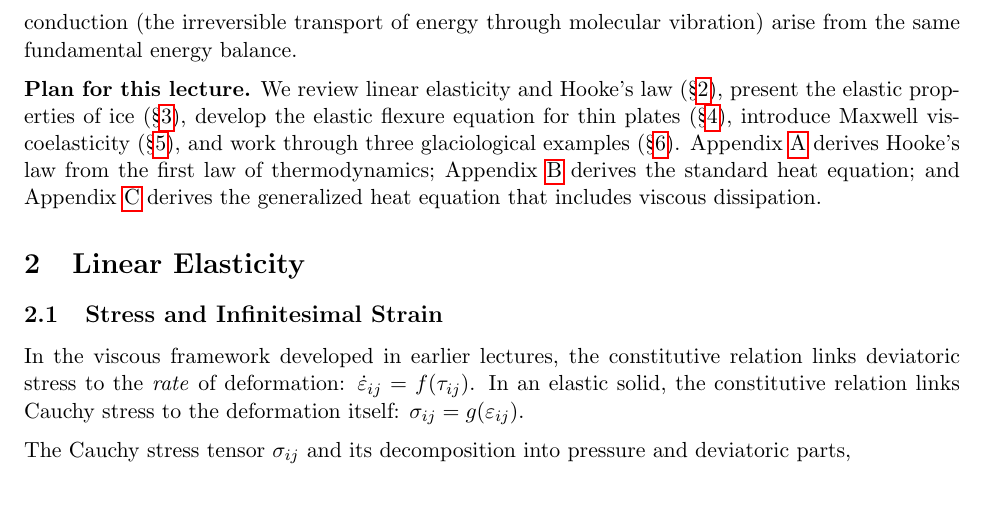
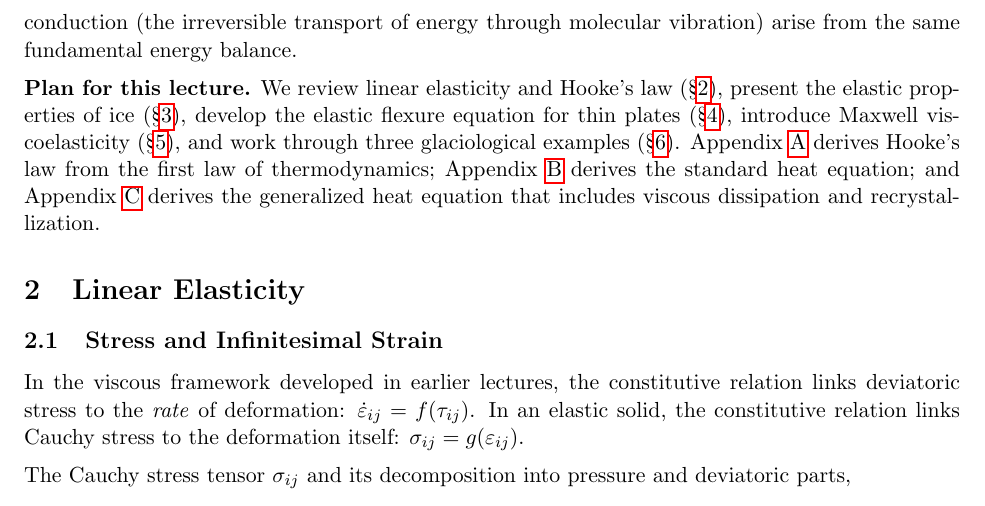
Before and after one commit to bminchew/courses_glacier_dynamics, a LaTeX document (2026/lecture_notes/latex/ice_rheology_part2/ice_rheology_part2.tex): part of page 2 of 26, cut so that both start at the same text. Compiled offline with pdfLaTeX.

Commit message:
update lecture plan to mention recrystallization; add executed notebook
Co-Authored-By: Claude Opus 4.6 (1M context) <noreply@anthropic.com>

```diff
--- a/2026/lecture_notes/latex/ice_rheology_part2/ice_rheology_part2.tex
+++ b/2026/lecture_notes/latex/ice_rheology_part2/ice_rheology_part2.tex
@@ -52,7 +52,7 @@ In the preceding lectures on ice rheology, we treated ice as a viscous fluid whe
 \noindent Two appendices derive Hooke's law and the heat equation from the first law of thermodynamics, showing how elasticity (the reversible storage of energy through molecular displacement) and heat conduction (the irreversible transport of energy through molecular vibration) arise from the same fundamental energy balance.
 
 \medskip
-\noindent\textbf{Plan for this lecture.}  We review linear elasticity and Hooke's law (\S\ref{sec:elasticity}), present the elastic properties of ice (\S\ref{sec:elastic_moduli}), develop the elastic flexure equation for thin plates (\S\ref{sec:flexure}), introduce Maxwell viscoelasticity (\S\ref{sec:maxwell}), and work through three glaciological examples (\S\ref{sec:worked_examples}).  Appendix~\ref{app:hookes_law} derives Hooke's law from the first law of thermodynamics; Appendix~\ref{app:heat_equation} derives the standard heat equation; and Appendix~\ref{app:generalized_heat} derives the generalized heat equation that includes viscous dissipation.
+\noindent\textbf{Plan for this lecture.}  We review linear elasticity and Hooke's law (\S\ref{sec:elasticity}), present the elastic properties of ice (\S\ref{sec:elastic_moduli}), develop the elastic flexure equation for thin plates (\S\ref{sec:flexure}), introduce Maxwell viscoelasticity (\S\ref{sec:maxwell}), and work through three glaciological examples (\S\ref{sec:worked_examples}).  Appendix~\ref{app:hookes_law} derives Hooke's law from the first law of thermodynamics; Appendix~\ref{app:heat_equation} derives the standard heat equation; and Appendix~\ref{app:generalized_heat} derives the generalized heat equation that includes viscous dissipation and recrystallization.
 
 %===================================================================
 % SECTION 2 -- Linear Elasticity
```
Also changed, not shown: 2026/lecture_notes/latex/ice_rheology_part2/ice_rheology_part2.pdf, 1 other file.
